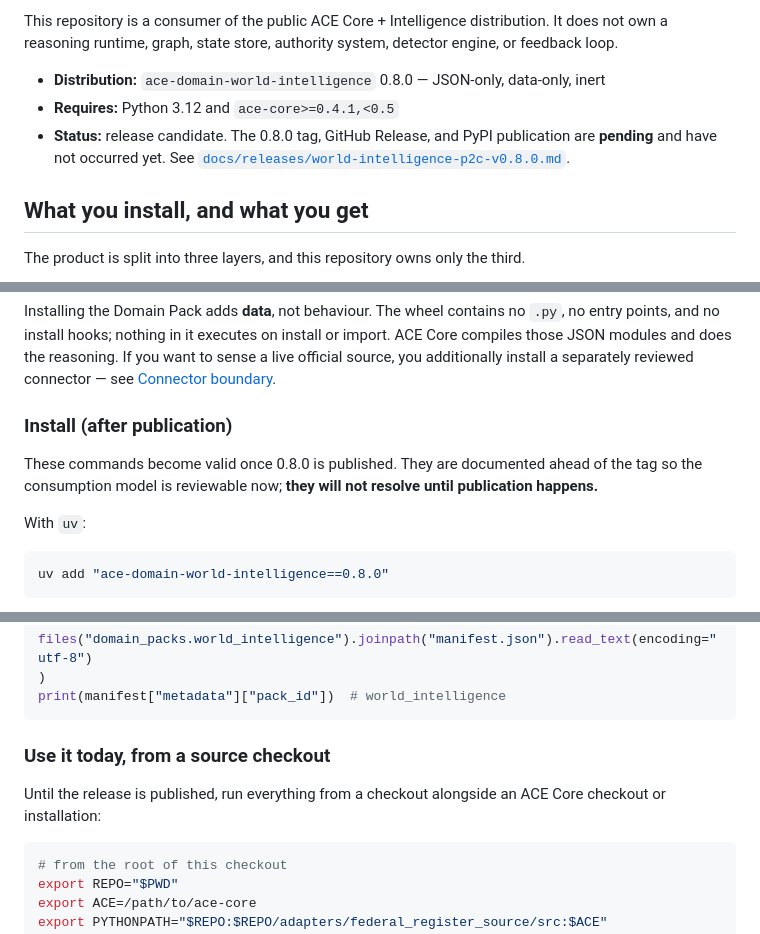
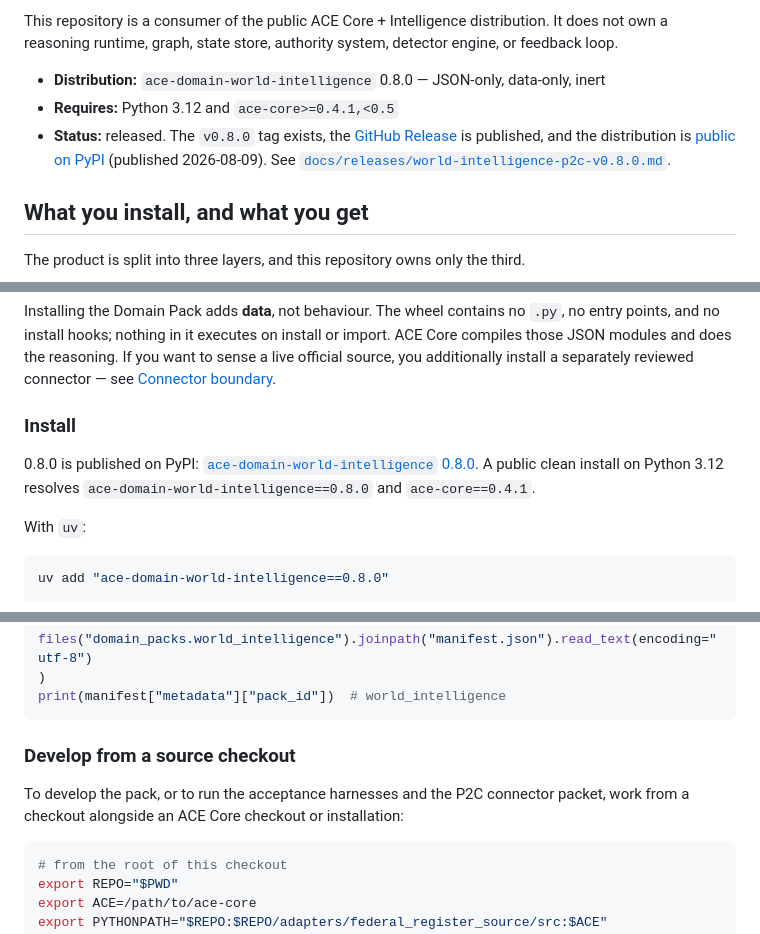
Before and after one commit to augmented-cognition-engine/domain-world-intelligence, a Markdown page: README.md, 3 parts joined by grey strips. GitHub-like rendering.

Commit message:
docs: reconcile World Intelligence 0.8.0 release

````diff
--- a/README.md
+++ b/README.md
@@ -10,8 +10,11 @@ a reasoning runtime, graph, state store, authority system, detector engine, or f
 
 - **Distribution:** `ace-domain-world-intelligence` 0.8.0 — JSON-only, data-only, inert
 - **Requires:** Python 3.12 and `ace-core>=0.4.1,<0.5`
-- **Status:** release candidate. The 0.8.0 tag, GitHub Release, and PyPI publication are **pending**
-  and have not occurred yet. See
+- **Status:** released. The `v0.8.0` tag exists, the
+  [GitHub Release](https://github.com/augmented-cognition-engine/domain-world-intelligence/releases/tag/v0.8.0)
+  is published, and the distribution is
+  [public on PyPI](https://pypi.org/project/ace-domain-world-intelligence/0.8.0/)
+  (published 2026-08-09). See
   [`docs/releases/world-intelligence-p2c-v0.8.0.md`](docs/releases/world-intelligence-p2c-v0.8.0.md).
 
 ## What you install, and what you get
@@ -29,10 +32,12 @@ points, and no install hooks; nothing in it executes on install or import. ACE C
 JSON modules and does the reasoning. If you want to sense a live official source, you additionally
 install a separately reviewed connector — see [Connector boundary](#connector-boundary).
 
-### Install (after publication)
+### Install
 
-These commands become valid once 0.8.0 is published. They are documented ahead of the tag so the
-consumption model is reviewable now; **they will not resolve until publication happens.**
+0.8.0 is published on PyPI:
+[`ace-domain-world-intelligence` 0.8.0](https://pypi.org/project/ace-domain-world-intelligence/0.8.0/).
+A public clean install on Python 3.12 resolves `ace-domain-world-intelligence==0.8.0` and
+`ace-core==0.4.1`.
 
 With `uv`:
 
@@ -61,10 +66,10 @@ manifest = json.loads(
 print(manifest["metadata"]["pack_id"])  # world_intelligence
 ```
 
-### Use it today, from a source checkout
+### Develop from a source checkout
 
-Until the release is published, run everything from a checkout alongside an ACE Core checkout or
-installation:
+To develop the pack, or to run the acceptance harnesses and the P2C connector packet, work from a
+checkout alongside an ACE Core checkout or installation:
 
 ```bash
 # from the root of this checkout
````
Also changed, not shown: other parts of README.md (+1 -1 lines), CHANGELOG.md (+10 -3 lines), docs/releases/world-intelligence-p2c-v0.8.0.md (+24 -14 lines).
